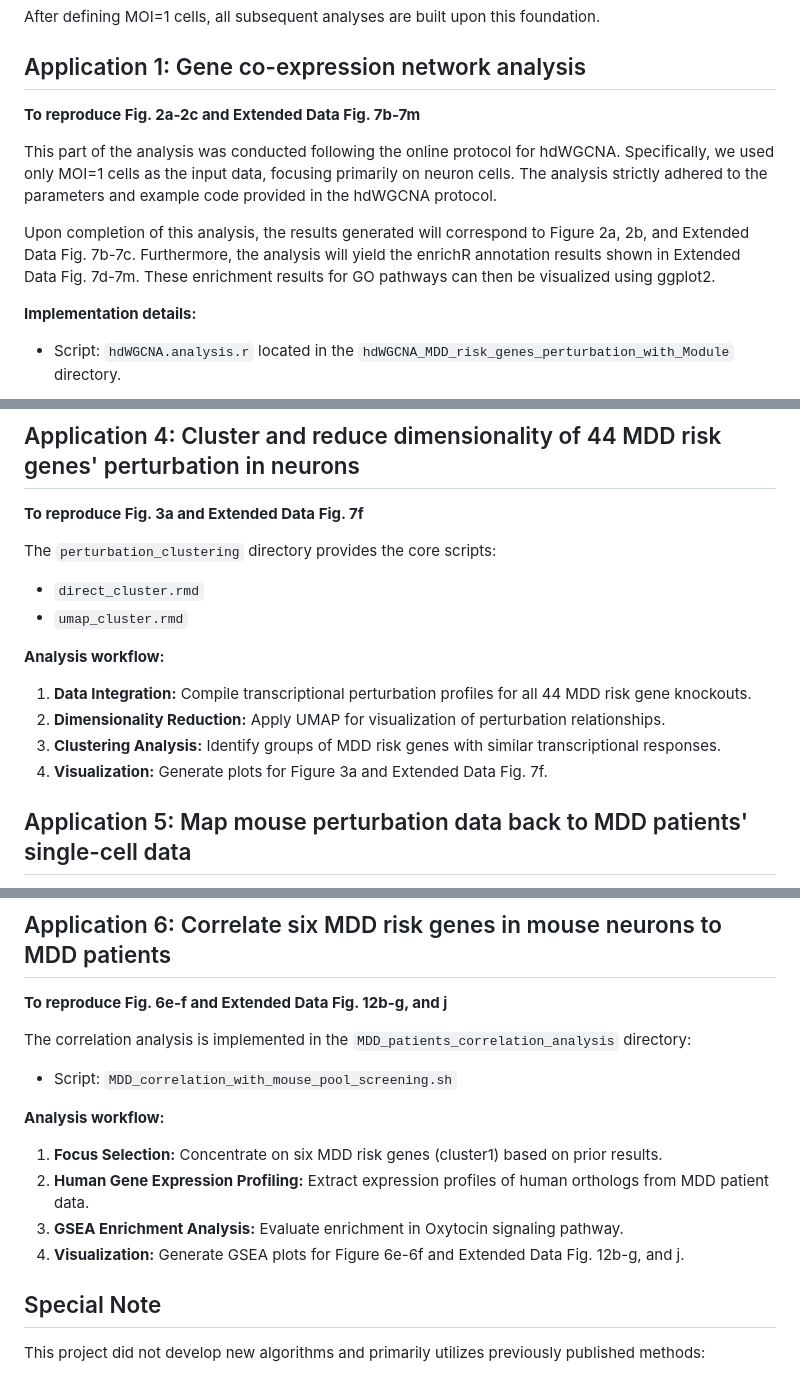
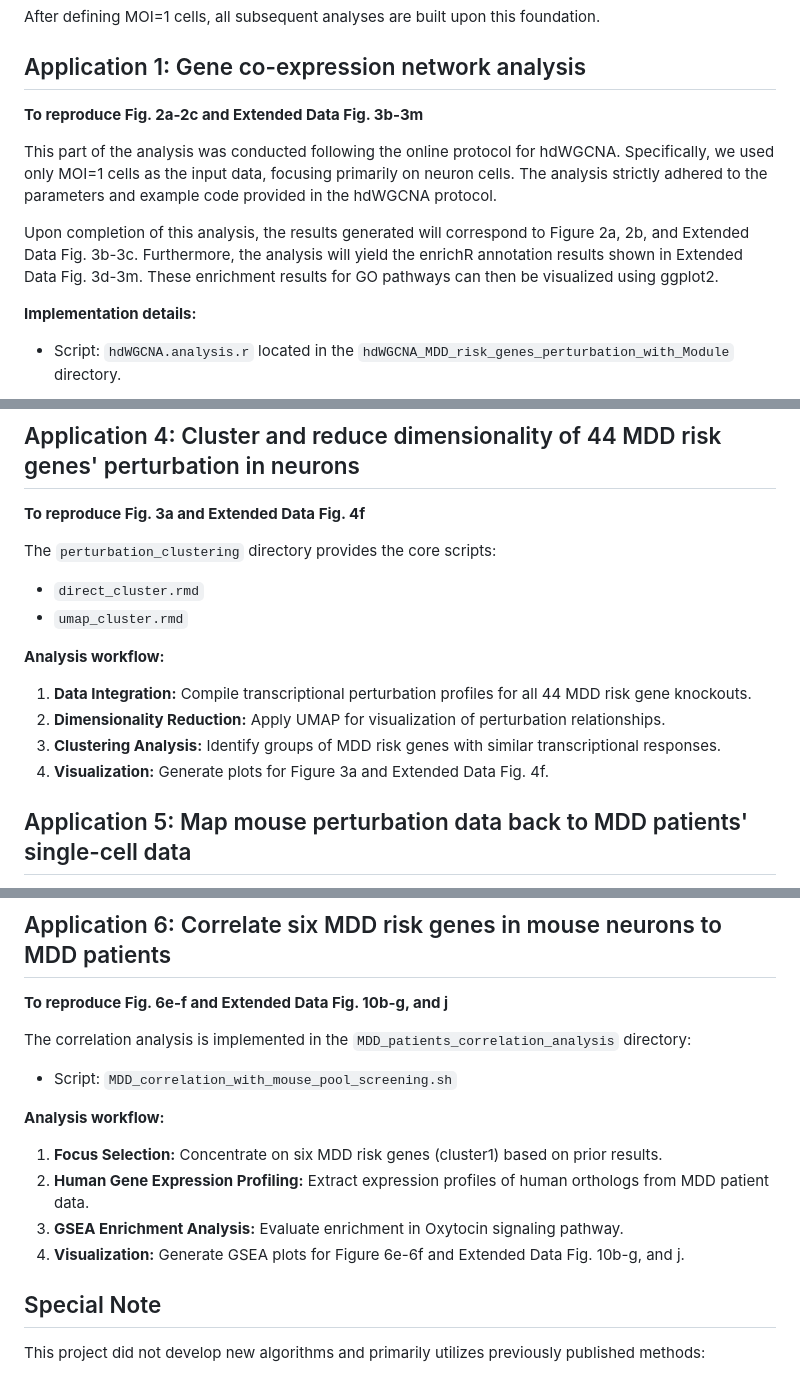
Before and after one commit to xdzperfect/KO-of-MDD-Risk-Genes-in-vivo, a Markdown page: README.md, 3 parts joined by grey strips. Drawn GitHub-style.

```diff
--- a/README.md
+++ b/README.md
@@ -16,11 +16,11 @@ After defining MOI=1 cells, all subsequent analyses are built upon this foundati
 
 ## Application 1: Gene co-expression network analysis
 
-**To reproduce Fig. 2a-2c and Extended Data Fig. 7b-7m**
+**To reproduce Fig. 2a-2c and Extended Data Fig. 3b-3m**
 
 This part of the analysis was conducted following the online protocol for hdWGCNA. Specifically, we used only MOI=1 cells as the input data, focusing primarily on neuron cells. The analysis strictly adhered to the parameters and example code provided in the hdWGCNA protocol.
 
-Upon completion of this analysis, the results generated will correspond to Figure 2a, 2b, and Extended Data Fig. 7b-7c. Furthermore, the analysis will yield the enrichR annotation results shown in Extended Data Fig. 7d-7m. These enrichment results for GO pathways can then be visualized using ggplot2.
+Upon completion of this analysis, the results generated will correspond to Figure 2a, 2b, and Extended Data Fig. 3b-3c. Furthermore, the analysis will yield the enrichR annotation results shown in Extended Data Fig. 3d-3m. These enrichment results for GO pathways can then be visualized using ggplot2.
 
 **Implementation details:**
 - Script: `hdWGCNA.analysis.r` located in the `hdWGCNA_MDD_risk_genes_perturbation_with_Module` directory.
@@ -67,7 +67,7 @@ Once neuronal subtypes are annotated, calculate subtype-specific Differential Ex
 
 ## Application 4: Cluster and reduce dimensionality of 44 MDD risk genes' perturbation in neurons
 
-**To reproduce Fig. 3a and Extended Data Fig. 7f**
+**To reproduce Fig. 3a and Extended Data Fig. 4f**
 
 The `perturbation_clustering` directory provides the core scripts:
 
@@ -78,7 +78,7 @@ The `perturbation_clustering` directory provides the core scripts:
 1. **Data Integration:** Compile transcriptional perturbation profiles for all 44 MDD risk gene knockouts.
 2. **Dimensionality Reduction:** Apply UMAP for visualization of perturbation relationships.
 3. **Clustering Analysis:** Identify groups of MDD risk genes with similar transcriptional responses.
-4. **Visualization:** Generate plots for Figure 3a and Extended Data Fig. 7f.
+4. **Visualization:** Generate plots for Figure 3a and Extended Data Fig. 4f.
 
 ## Application 5: Map mouse perturbation data back to MDD patients' single-cell data
 
@@ -96,7 +96,7 @@ This cross-species integration analysis uses scripts in the `Seurat_v5mapQuery_M
 
 ## Application 6: Correlate six MDD risk genes in mouse neurons to MDD patients
 
-**To reproduce Fig. 6e-f and Extended Data Fig. 12b-g, and j**
+**To reproduce Fig. 6e-f and Extended Data Fig. 10b-g, and j**
 
 The correlation analysis is implemented in the `MDD_patients_correlation_analysis` directory:
 
@@ -106,7 +106,7 @@ The correlation analysis is implemented in the `MDD_patients_correlation_analysi
 1. **Focus Selection:** Concentrate on six MDD risk genes (cluster1) based on prior results.
 2. **Human Gene Expression Profiling:** Extract expression profiles of human orthologs from MDD patient data.
 3. **GSEA Enrichment Analysis:** Evaluate enrichment in Oxytocin signaling pathway.
-4. **Visualization:** Generate GSEA plots for Figure 6e-6f and Extended Data Fig. 12b-g, and j.
+4. **Visualization:** Generate GSEA plots for Figure 6e-6f and Extended Data Fig. 10b-g, and j.
 
 ## Special Note
 
```
